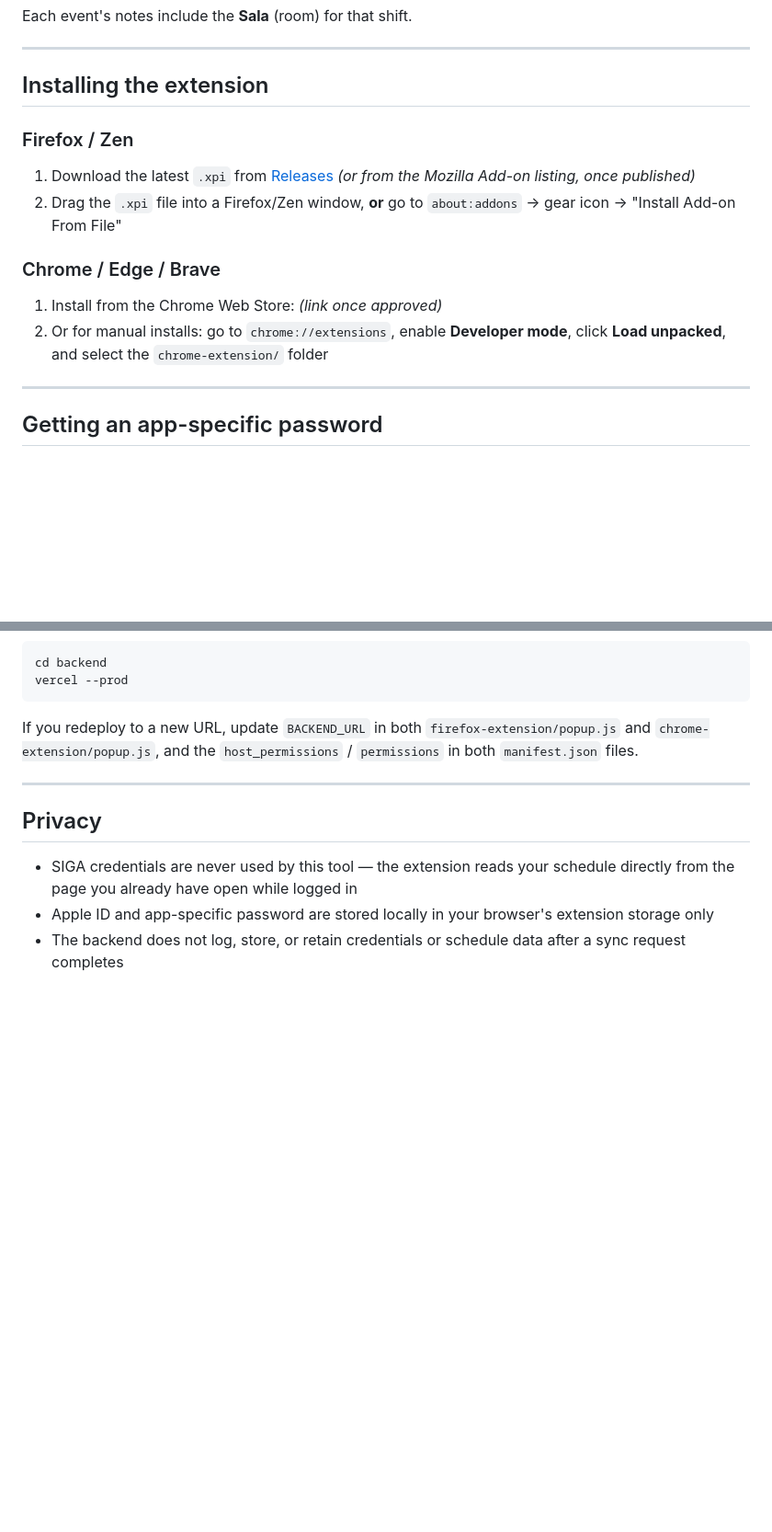
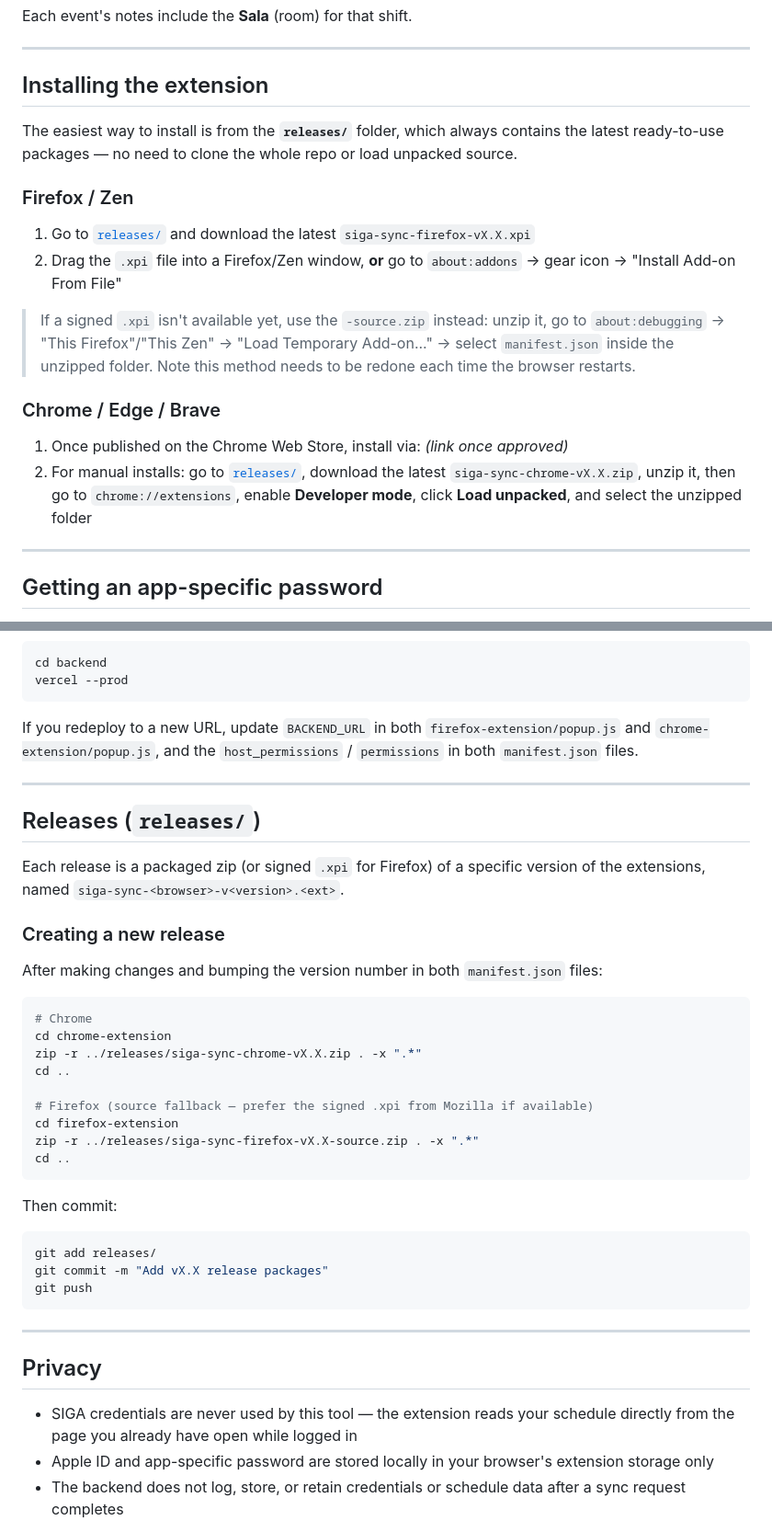
Before and after one commit to FtoFto/siga-sync, a Markdown page: README.md, 2 parts joined by grey strips. Shown at 92% size. GitHub-like rendering; blank space fills up the shorter version.

Commit message:
Document releases folder

````diff
--- a/README.md
+++ b/README.md
@@ -25,15 +26,25 @@ Each event's notes include the **Sala** (room) for that shift.
 
 ## Installing the extension
 
+The easiest way to install is from the **`releases/`** folder, which always contains the
+latest ready-to-use packages — no need to clone the whole repo or load unpacked source.
+
 ### Firefox / Zen
 
-1. Download the latest `.xpi` from [Releases](#) *(or from the Mozilla Add-on listing, once published)*
+1. Go to [`releases/`](releases) and download the latest `siga-sync-firefox-vX.X.xpi`
 2. Drag the `.xpi` file into a Firefox/Zen window, **or** go to `about:addons` → gear icon → "Install Add-on From File"
+
+> If a signed `.xpi` isn't available yet, use the `-source.zip` instead: unzip it, go to
+> `about:debugging` → "This Firefox"/"This Zen" → "Load Temporary Add-on..." → select
+> `manifest.json` inside the unzipped folder. Note this method needs to be redone each time
+> the browser restarts.
 
 ### Chrome / Edge / Brave
 
-1. Install from the Chrome Web Store: *(link once approved)*
-2. Or for manual installs: go to `chrome://extensions`, enable **Developer mode**, click **Load unpacked**, and select the `chrome-extension/` folder
+1. Once published on the Chrome Web Store, install via: *(link once approved)*
+2. For manual installs: go to [`releases/`](releases), download the latest
+   `siga-sync-chrome-vX.X.zip`, unzip it, then go to `chrome://extensions`, enable
+   **Developer mode**, click **Load unpacked**, and select the unzipped folder
 
 ---
 
@@ -87,6 +98,37 @@ If you redeploy to a new URL, update `BACKEND_URL` in both `firefox-extension/po
 
 ---
 
+## Releases (`releases/`)
+
+Each release is a packaged zip (or signed `.xpi` for Firefox) of a specific version of the
+extensions, named `siga-sync-<browser>-v<version>.<ext>`.
+
+### Creating a new release
+
+After making changes and bumping the version number in both `manifest.json` files:
+
+```bash
+# Chrome
+cd chrome-extension
+zip -r ../releases/siga-sync-chrome-vX.X.zip . -x ".*"
+cd ..
+
+# Firefox (source fallback — prefer the signed .xpi from Mozilla if available)
+cd firefox-extension
+zip -r ../releases/siga-sync-firefox-vX.X-source.zip . -x ".*"
+cd ..
+```
+
+Then commit:
+
+```bash
+git add releases/
+git commit -m "Add vX.X release packages"
+git push
+```
+
+---
+
 ## Privacy
 
 - SIGA credentials are never used by this tool — the extension reads your schedule directly from the page you already have open while logged in
````
Also changed, not shown: other parts of README.md (+1 -0 lines).
